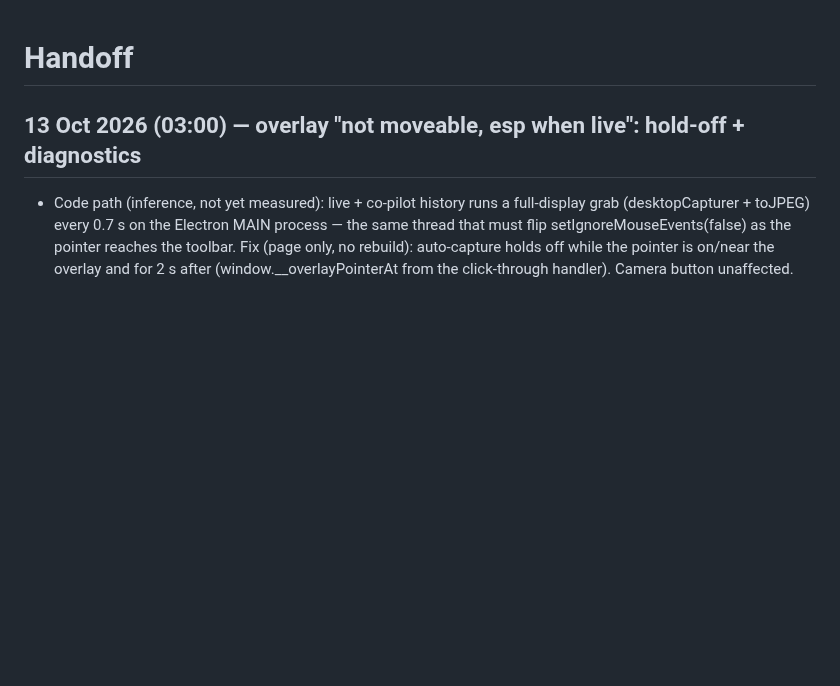
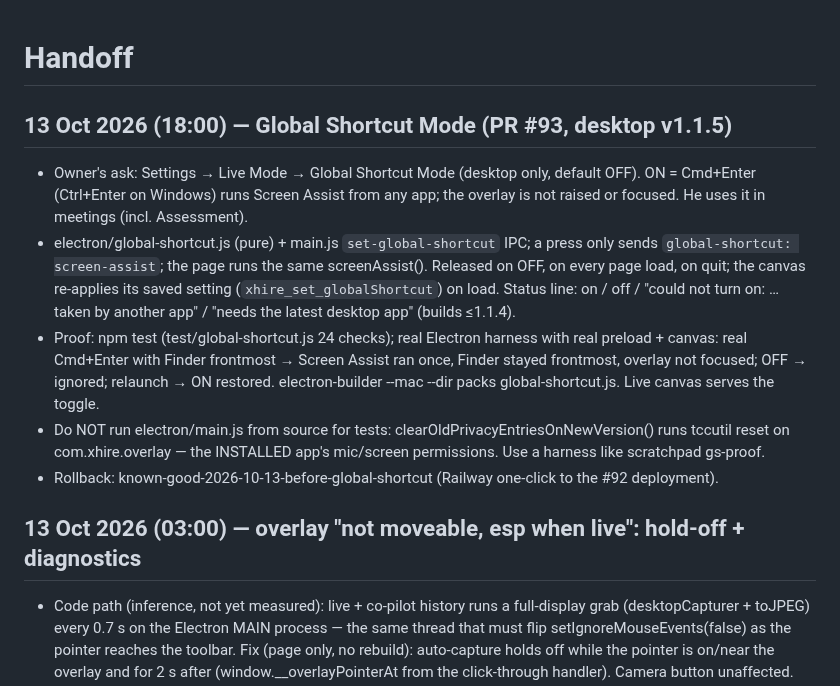
Before and after one commit to guru-dev-lab/interview-prep-app, a Markdown page: docs/HANDOFF.md, the part around the change. GitHub-like rendering; blank space fills up the shorter version.

Commit message:
Handoff: Global Shortcut Mode (PR #93, v1.1.5)
Co-Authored-By: Claude Opus 5.5 <noreply@anthropic.com>

```diff
--- a/docs/HANDOFF.md
+++ b/docs/HANDOFF.md
@@ -1,4 +1,18 @@
 # Handoff
+
+## 13 Oct 2026 (18:00) — Global Shortcut Mode (PR #93, desktop v1.1.5)
+- Owner's ask: Settings → Live Mode → Global Shortcut Mode (desktop only, default OFF). ON = Cmd+Enter (Ctrl+Enter on
+  Windows) runs Screen Assist from any app; the overlay is not raised or focused. He uses it in meetings (incl. Assessment).
+- electron/global-shortcut.js (pure) + main.js `set-global-shortcut` IPC; a press only sends `global-shortcut:
+  screen-assist`; the page runs the same screenAssist(). Released on OFF, on every page load, on quit; the canvas re-applies
+  its saved setting (`xhire_set_globalShortcut`) on load. Status line: on / off / "could not turn on: … taken by another
+  app" / "needs the latest desktop app" (builds ≤1.1.4).
+- Proof: npm test (test/global-shortcut.js 24 checks); real Electron harness with real preload + canvas: real Cmd+Enter
+  with Finder frontmost → Screen Assist ran once, Finder stayed frontmost, overlay not focused; OFF → ignored; relaunch →
+  ON restored. electron-builder --mac --dir packs global-shortcut.js. Live canvas serves the toggle.
+- Do NOT run electron/main.js from source for tests: clearOldPrivacyEntriesOnNewVersion() runs tccutil reset on
+  com.xhire.overlay — the INSTALLED app's mic/screen permissions. Use a harness like scratchpad gs-proof.
+- Rollback: known-good-2026-10-13-before-global-shortcut (Railway one-click to the #92 deployment).
 
 ## 13 Oct 2026 (03:00) — overlay "not moveable, esp when live": hold-off + diagnostics
 - Code path (inference, not yet measured): live + co-pilot history runs a full-display grab (desktopCapturer + toJPEG)
```
